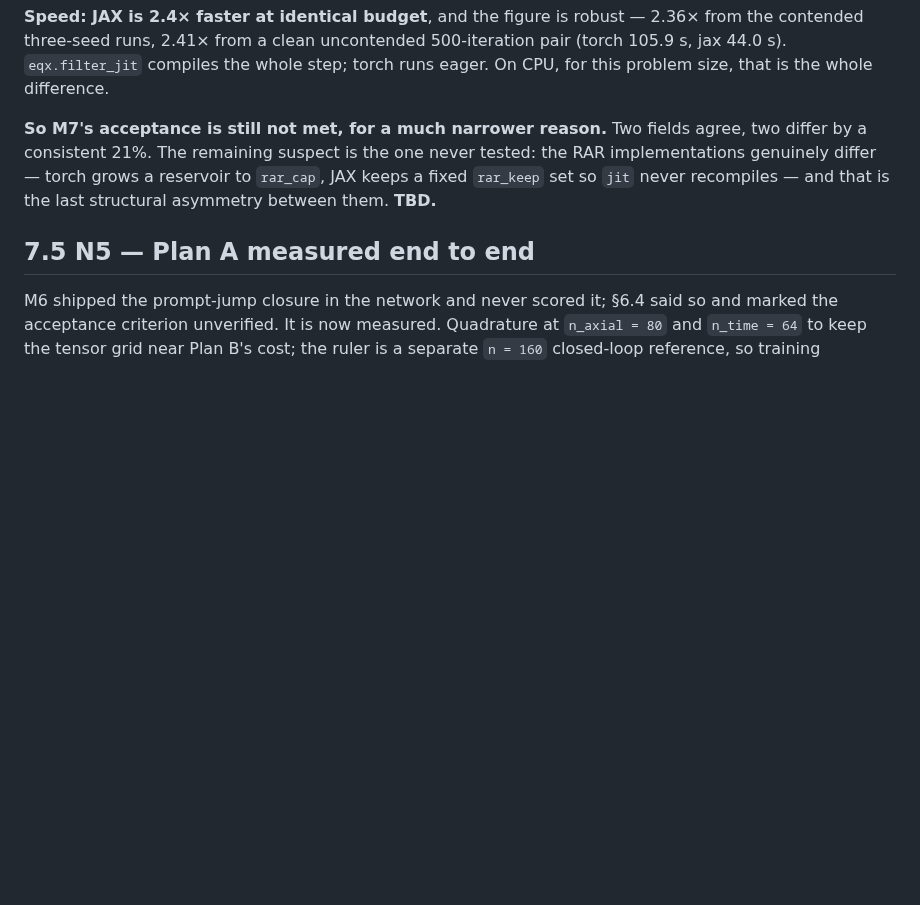
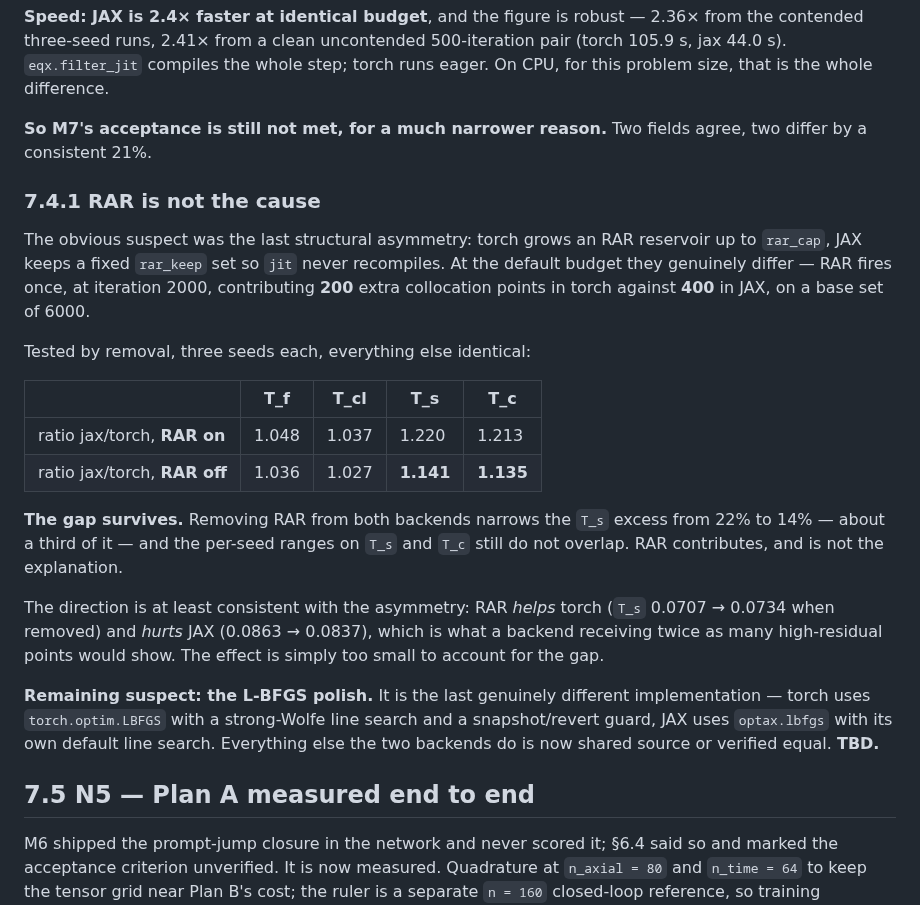
Before and after one commit to ppigazzini/pinn-sfr-transient, a Markdown page: docs/axial_nn.md, the part around the change. Drawn GitHub-style; blank space fills up the shorter version.

Commit message:
docs(axial): RAR is not the cause of the backend gap
The obvious suspect was the last structural asymmetry: torch grows an RAR
reservoir to rar_cap, JAX keeps a fixed rar_keep set so jit never recompiles. At
the default budget RAR fires once, at iteration 2000, contributing 200 extra
collocation points in torch against 400 in JAX, on a base set of 6000.

Tested by removal, three seeds each:

  ratio jax/torch   T_f     T_cl    T_s     T_c
  RAR on            1.048   1.037   1.220   1.213
  RAR off           1.036   1.027   1.141   1.135

The gap survives. Removing RAR narrows the T_s excess from 22% to 14% -- about a
third -- and the per-seed ranges on T_s and T_c still do not overlap. RAR
contributes and is not the explanation.

The direction is consistent with the asymmetry: RAR helps torch (T_s 0.0707 ->
0.0734 when removed) and hurts JAX (0.0863 -> 0.0837), which is what a backend
receiving twice as many high-residual points would show. The effect is too small
to account for the gap.

Remaining suspect: the L-BFGS polish, the last genuinely different
implementation. Everything else is shared source or verified equal.

```diff
--- a/docs/axial_nn.md
+++ b/docs/axial_nn.md
@@ -795,10 +795,37 @@ pair (torch 105.9 s, jax 44.0 s). `eqx.filter_jit` compiles the whole step; torc
 runs eager. On CPU, for this problem size, that is the whole difference.
 
 **So M7's acceptance is still not met, for a much narrower reason.** Two fields
-agree, two differ by a consistent 21%. The remaining suspect is the one never
-tested: the RAR implementations genuinely differ — torch grows a reservoir to
-`rar_cap`, JAX keeps a fixed `rar_keep` set so `jit` never recompiles — and that
-is the last structural asymmetry between them. **TBD.**
+agree, two differ by a consistent 21%.
+
+### 7.4.1 RAR is not the cause
+
+The obvious suspect was the last structural asymmetry: torch grows an RAR
+reservoir up to `rar_cap`, JAX keeps a fixed `rar_keep` set so `jit` never
+recompiles. At the default budget they genuinely differ — RAR fires once, at
+iteration 2000, contributing **200** extra collocation points in torch against
+**400** in JAX, on a base set of 6000.
+
+Tested by removal, three seeds each, everything else identical:
+
+| | T_f | T_cl | T_s | T_c |
+|---|---|---|---|---|
+| ratio jax/torch, **RAR on** | 1.048 | 1.037 | 1.220 | 1.213 |
+| ratio jax/torch, **RAR off** | 1.036 | 1.027 | **1.141** | **1.135** |
+
+**The gap survives.** Removing RAR from both backends narrows the `T_s` excess
+from 22% to 14% — about a third of it — and the per-seed ranges on `T_s` and
+`T_c` still do not overlap. RAR contributes, and is not the explanation.
+
+The direction is at least consistent with the asymmetry: RAR *helps* torch
+(`T_s` 0.0707 → 0.0734 when removed) and *hurts* JAX (0.0863 → 0.0837), which is
+what a backend receiving twice as many high-residual points would show. The
+effect is simply too small to account for the gap.
+
+**Remaining suspect: the L-BFGS polish.** It is the last genuinely different
+implementation — torch uses `torch.optim.LBFGS` with a strong-Wolfe line search
+and a snapshot/revert guard, JAX uses `optax.lbfgs` with its own default line
+search. Everything else the two backends do is now shared source or verified
+equal. **TBD.**
 
 ## 7.5 N5 — Plan A measured end to end
 
```
